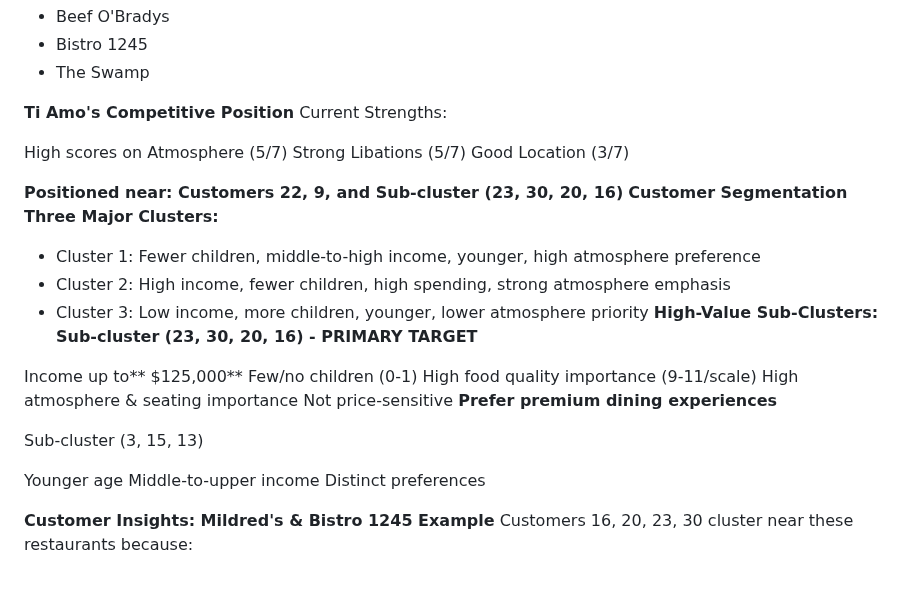
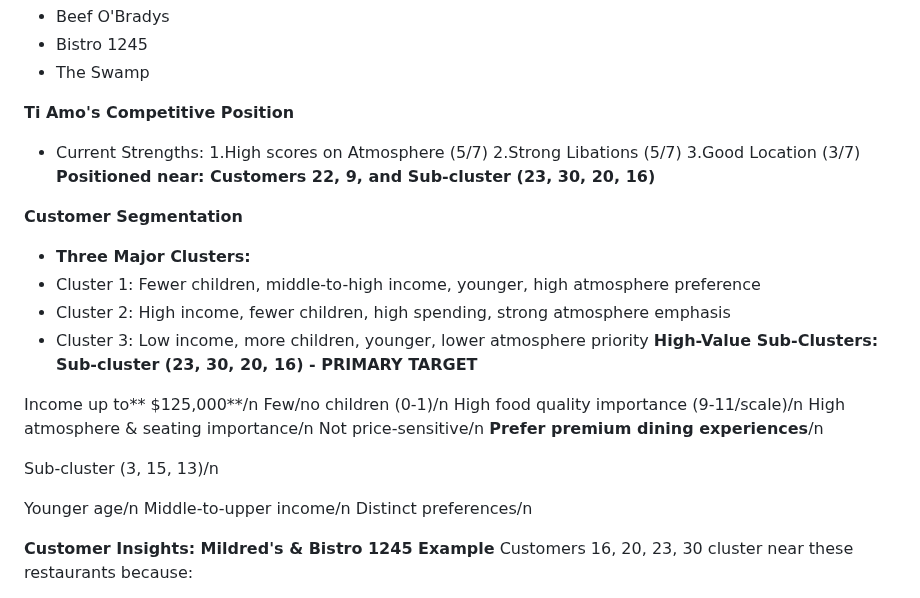
Before and after one commit to anniliu0502/Marketing-Analytics-Portfolio, a Markdown page: Project 3 - Restaurant Perceptual Mapping /README.md, the part around the change. Rendered like a GitHub page.

```diff
--- a/Project 3 - Restaurant Perceptual Mapping /README.md
+++ b/Project 3 - Restaurant Perceptual Mapping /README.md
@@ -70,33 +70,32 @@ Map the competitive restaurant landscape to:
 - The Swamp
 
 **Ti Amo's Competitive Position**
-Current Strengths:
+- Current Strengths:
+ 1.High scores on Atmosphere (5/7)
+ 2.Strong Libations (5/7)
+ 3.Good Location (3/7)
+**Positioned near: Customers 22, 9, and Sub-cluster (23, 30, 20, 16)**
 
-High scores on Atmosphere (5/7)
-Strong Libations (5/7)
-Good Location (3/7)
-
-**Positioned near: Customers 22, 9, and Sub-cluster (23, 30, 20, 16)**
-**Customer Segmentation
-Three Major Clusters:**
+**Customer Segmentation**
+- **Three Major Clusters:**
 - Cluster 1: Fewer children, middle-to-high income, younger, high atmosphere preference
 - Cluster 2: High income, fewer children, high spending, strong atmosphere emphasis
 - Cluster 3: Low income, more children, younger, lower atmosphere priority
 **High-Value Sub-Clusters:**
 **Sub-cluster (23, 30, 20, 16) - PRIMARY TARGET**
 
-Income up to** $125,000**
-Few/no children (0-1)
-High food quality importance (9-11/scale)
-High atmosphere & seating importance
-Not price-sensitive
-**Prefer premium dining experiences**
+Income up to** $125,000**/n
+Few/no children (0-1)/n
+High food quality importance (9-11/scale)/n
+High atmosphere & seating importance/n
+Not price-sensitive/n
+**Prefer premium dining experiences**/n
 
-Sub-cluster (3, 15, 13)
+Sub-cluster (3, 15, 13)/n
 
-Younger age
-Middle-to-upper income
-Distinct preferences
+Younger age/n
+Middle-to-upper income/n
+Distinct preferences/n
 
 **Customer Insights: Mildred's & Bistro 1245 Example**
 Customers 16, 20, 23, 30 cluster near these restaurants because:
```
